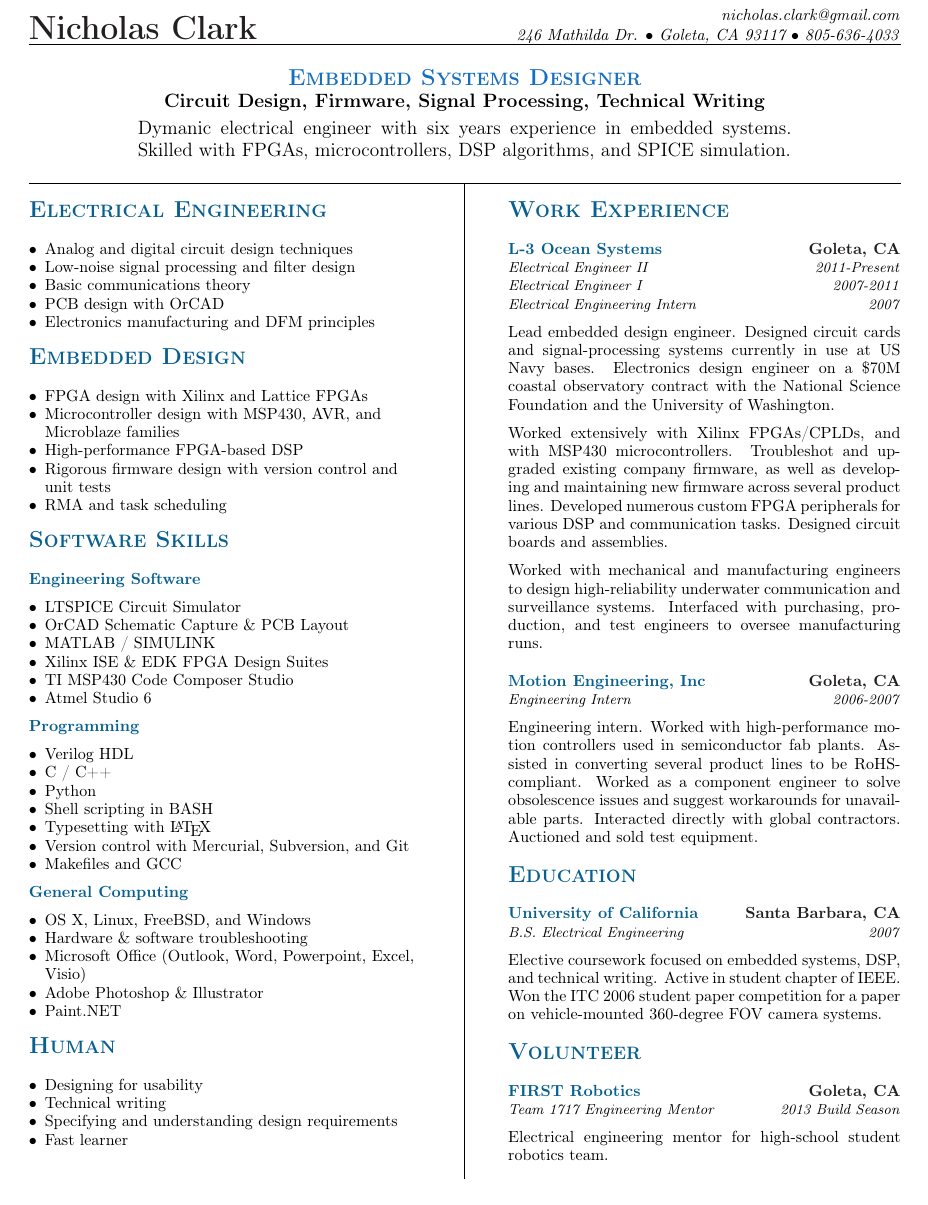
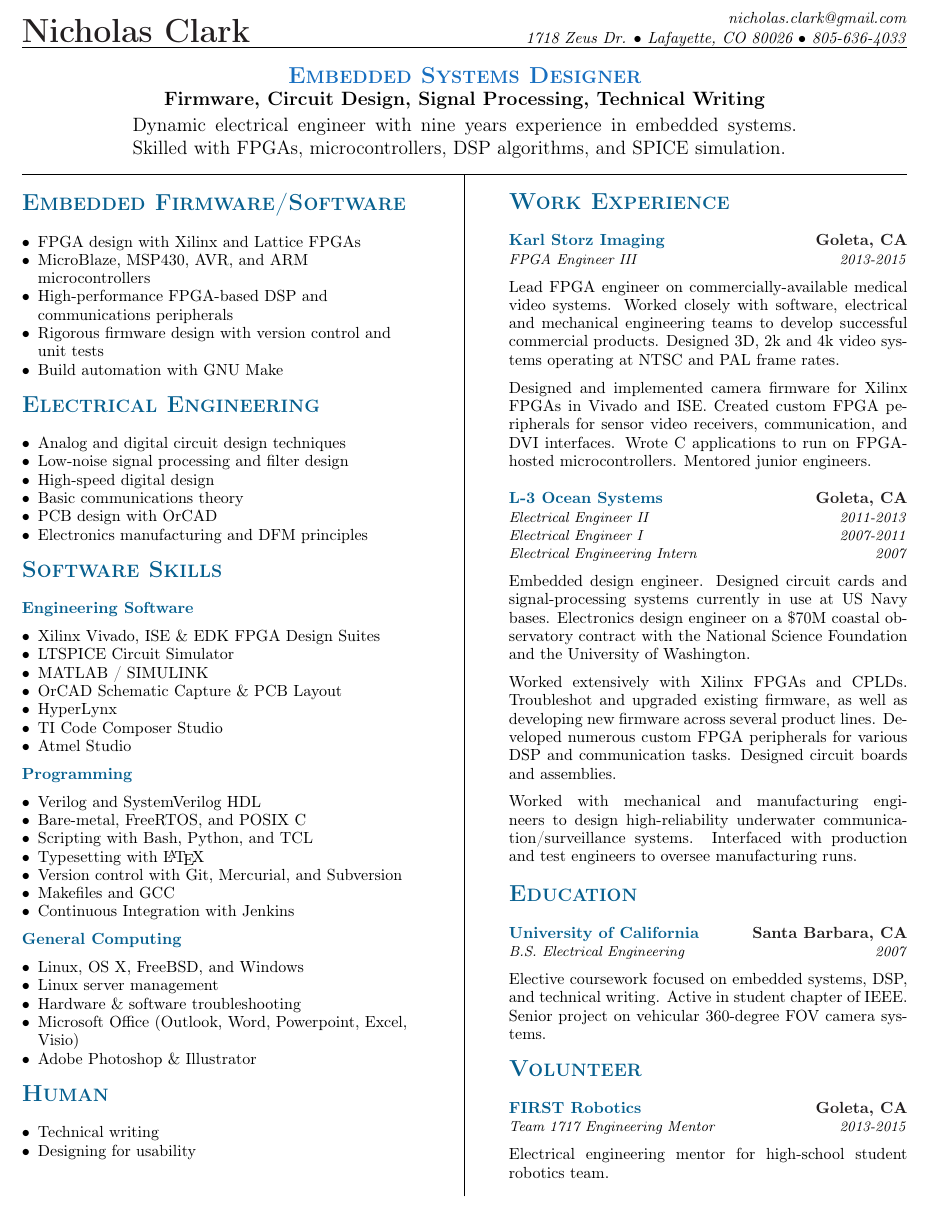
Before and after one commit to nrclark/resume, a LaTeX CV (nrc_resume.tex): part of the page, cut so that both start at the same text. Compiled offline with pdfLaTeX.

Commit message:
Updated resume

```diff
--- a/nrc_resume.tex
+++ b/nrc_resume.tex
@@ -1,5 +1,5 @@
 \documentclass[letterpaper, 10pt]{article}
-\usepackage[margin=0.49in]{geometry}
+\usepackage[margin=0.43in]{geometry}
 
 \usepackage{calc}
 
@@ -31,6 +28,11 @@
 \newcommand{\NrcColorHeaderA}{MidnightBlue}
 \newcommand{\NrcColorSubHeaderA}{MidnightBlue}
 \newcommand{\NrcColorSubHeaderB}{Black}
+
+\pdfinfo{
+/Author (Nicholas Clark)
+/Title  (Resume - Nicholas Clark)
+}
 
 %%%%%%%%%%%%%%%%%%%%%%%%%%%%% Macros %%%%%%%%%%%%%%%%%%%%%%%%%%%%%%%%%%%%%%
 
@@ -63,5 +65,23 @@
 
 %%%%%%%%%%%%%%%%%%%%%%%%% Work Experience %%%%%%%%%%%%%%%%%%%%%%%%%%%%%%%%%%
 
+\newcommand{\workKarlStorz}{%
+	\WorkExperienceLineOne {Karl Storz Imaging} {Goleta, CA}
+	\WorkExperienceLineTwo {FPGA Engineer III} {2013-2015}
+	\WorkExperienceMidBreak
+
+    Lead FPGA engineer on commercially-available medical video systems.
+    Worked closely with software, electrical and mechanical engineering
+    teams to develop successful commercial products. Designed 3D, 2k and 4k
+    video systems operating at NTSC and PAL frame rates.
+    \WorkExperienceMidBreak
+
+    Designed and implemented camera firmware for Xilinx FPGAs in Vivado and
+    ISE. Created custom FPGA peripherals for sensor video receivers,
+    communication, and DVI interfaces. Wrote C applications to run on
+    FPGA-hosted microcontrollers. Mentored junior engineers.
+	\WorkExperienceEndBreak%
+}
+
 \newcommand{\workLthree}{%
 	\WorkExperienceLineOne {L-3 Ocean Systems} {Goleta, CA}
@@ -69,16 +89,21 @@
 	\WorkExperienceLineTwo {Electrical Engineer I} {2007-2011}
 	\WorkExperienceLineTwo {Electrical Engineering Intern} {2007}
 	\WorkExperienceMidBreak
-    Lead embedded design engineer. Designed circuit cards and signal-processing systems currently in use at US Navy
-    bases. Electronics design engineer on a \$70M coastal observatory contract with the National Science Foundation
-    and the University of Washington. \WorkExperienceMidBreak
+    Embedded design engineer. Designed circuit cards and signal-processing
+    systems currently in use at US Navy bases. Electronics design engineer on a
+    \$70M coastal observatory contract with the National Science Foundation and
+    the University of Washington.
+    \WorkExperienceMidBreak
 
-    Worked extensively with Xilinx FPGAs/CPLDs, and with MSP430 microcontrollers. Troubleshot and upgraded existing
-    company firmware, as well as developing and maintaining new firmware across several product lines. Developed
-    numerous custom FPGA peripherals for various DSP and communication tasks. Designed circuit boards and
-    assemblies. \WorkExperienceMidBreak
-    Worked with mechanical and manufacturing engineers to design high-reliability underwater communication and
-    surveillance systems. Interfaced with purchasing, production, and test engineers to oversee manufacturing runs.
+    Worked extensively with Xilinx FPGAs and CPLDs. Troubleshot and upgraded
+    existing firmware, as well as developing new firmware across several product
+    lines. Developed numerous custom FPGA peripherals for various DSP and
+    communication tasks. Designed circuit boards and assemblies.
+    \WorkExperienceMidBreak
+
+    Worked with mechanical and manufacturing engineers to design high-reliability
+    underwater communication/surveillance systems. Interfaced with production and
+    test engineers to oversee manufacturing runs.
 	\WorkExperienceEndBreak%
 }
 
@@ -108,8 +135,9 @@
     \WorkExperienceLineOne{University of California} {Santa Barbara, CA}
     \WorkExperienceLineTwo{B.S. Electrical Engineering} {2007}
 	\WorkExperienceMidBreak
-    Elective coursework focused on embedded systems, DSP, and technical writing. Active in student chapter of IEEE.
-    Won the ITC 2006 student paper competition for a paper on vehicle-mounted 360-degree FOV camera systems.
+    Elective coursework focused on embedded systems, DSP, and technical writing.
+    Active in student chapter of IEEE. Senior project on vehicular 360-degree
+    FOV camera systems.
 	\WorkExperienceEndBreak%
 }
 
@@ -119,18 +147,18 @@
 %%%%%%%%%%%%%%% Title %%%%%%%%%%%%
 \nrctitle
 {\textcolor{\NrcColorName}{Nicholas Clark}}
-{246 Mathilda Dr.}
-{Goleta, CA 93117}
+{1718 Zeus Dr.}
+{Lafayette, CO 80026}
 {805-636-4033}
 {nicholas.clark@gmail.com}
 %
 \begin{center}\par\smallskip
 \textcolor{\NrcColorTitle}{\Large \textbf{\textsc{Embedded Systems Designer}}}\par
-\large \textbf{{Circuit Design, Firmware, Signal Processing, Technical Writing}}\par
+\large \textbf{{Firmware, Circuit Design, Signal Processing, Technical Writing}}\par
 \smallskip
 \noindent \begin{minipage}[t]{0.75\textwidth}%
 \begin{sloppypar}
-Dymanic electrical engineer with six years experience in embedded systems.
+Dynamic electrical engineer with nine years experience in embedded systems.
 Skilled with FPGAs, microcontrollers, DSP algorithms, and SPICE simulation.
 \end{sloppypar}
 \end{minipage}
@@ -147,6 +175,15 @@ Skilled with FPGAs, microcontrollers, DSP algorithms, and SPICE simulation.
 	\par \smallskip \begin{spacing}{0.95}%
 
     \begin{flushleft} %
+    \makeheader{Embedded Firmware/Software} \par%
+    \begin{itemize}%
+        \item FPGA design with Xilinx and Lattice FPGAs
+        \item MicroBlaze, MSP430, AVR, and ARM microcontrollers
+        \item High-performance FPGA-based DSP and communications peripherals
+        \item Rigorous firmware design with version control and unit tests
+        \item Build automation with GNU Make
+    \end{itemize}%
+	\WorkExperienceMidBreak
 	\makeheader{Electrical Engineering} \par%
     \begin{itemize}%
         \item Analog and digital circuit design techniques
@@ -155,60 +193,49 @@ Skilled with FPGAs, microcontrollers, DSP algorithms, and SPICE simulation.
         \item PCB design with OrCAD
         \item Electronics manufacturing and DFM principles
 	\end{itemize}%
-	\WorkExperienceMidBreak
-	\makeheader{Embedded Design} \par%
-    \begin{itemize}%
-        \item FPGA design with Xilinx and Lattice FPGAs
-        \item Microcontroller design with MSP430, AVR, and Microblaze families
-        \item High-performance FPGA-based DSP
-        \item Rigorous firmware design with version control and unit tests
-        \item RMA and task scheduling
-	\end{itemize}%
-	%
 	\WorkExperienceMidBreak
 	\makeheader{Software Skills} \par%
     %
     \WorkExperienceLineOne{Engineering Software}{}
 	\WorkExperienceMidBreak
     \begin{itemize}%
+		\item Xilinx Vivado, ISE \& EDK FPGA Design Suites
 		\item LTSPICE Circuit Simulator
+		\item MATLAB / SIMULINK
 		\item OrCAD Schematic Capture \& PCB Layout
-		\item MATLAB / SIMULINK
-		\item Xilinx ISE \& EDK FPGA Design Suites
-		\item TI MSP430 Code Composer Studio
-		\item Atmel Studio 6
+		\item HyperLynx
+		\item TI Code Composer Studio
+		\item Atmel Studio
 	\end{itemize}%
     %
 	\WorkExperienceMidBreak
     \WorkExperienceLineOne{Programming}{}
 	\WorkExperienceMidBreak
     \begin{itemize}%
-	    \item Verilog HDL\\
-	    \item C / C++\\
-	    \item Python \\
-	    \item Shell scripting in BASH\\
+	    \item Verilog and SystemVerilog HDL\\
+	    \item Bare-metal, FreeRTOS, and POSIX C\\
+	    \item Scripting with Bash, Python, and TCL \\
 	    \item Typesetting with \LaTeX\\
-	    \item Version control with Mercurial, Subversion, and Git\\
+	    \item Version control with Git, Mercurial, and Subversion\\
 	    \item Makefiles and GCC\\
+	    \item Continuous Integration with Jenkins\\
 	\end{itemize}
     %
 	\WorkExperienceMidBreak
     \WorkExperienceLineOne{General Computing}{}
 	\WorkExperienceMidBreak
     \begin{itemize}%
-	    \item OS X, Linux, FreeBSD, and Windows\\
+	    \item Linux, OS X, FreeBSD, and Windows\\
+	    \item Linux server management\\
 	    \item Hardware \& software troubleshooting\\
 	    \item Microsoft Office (Outlook, Word, Powerpoint, Excel, Visio)\\
 	    \item Adobe Photoshop \& Illustrator\\
-   	    \item Paint.NET \\
 	\end{itemize}%
 	\WorkExperienceMidBreak
 	\makeheader{Human} \par%
     \begin{itemize}%
+        \item Technical writing
         \item Designing for usability
-        \item Technical writing
-        \item Specifying and understanding design requirements
-        \item Fast learner
 	\end{itemize}%
 
 \end{flushleft}%
@@ -219,16 +246,17 @@ Skilled with FPGAs, microcontrollers, DSP algorithms, and SPICE simulation.
     \noindent \begin{minipage}[t]{0.45\textwidth}%
 	\par \smallskip \begin{spacing}{0.95}%
 	\makeheader{Work Experience} \par%
-		\workLthree
-		\workMotionEng
-%		\workUCSBLifesci
+        \workKarlStorz
+        \workLthree
+        %\workMotionEng
+        %\workUCSBLifesci
 
 	\makeheader{Education} \par%
 	    \EducationUCSB
 
 	\makeheader{Volunteer} \par%
    	\WorkExperienceLineOne{FIRST Robotics}{Goleta, CA}
-   	\WorkExperienceLineTwo{Team 1717 Engineering Mentor}{2013 Build Season}
+   	\WorkExperienceLineTwo{Team 1717 Engineering Mentor}{2013-2015}
    	\WorkExperienceMidBreak
     Electrical engineering mentor for high-school student robotics team.
 	\end{spacing} \end{minipage}
```
Also changed, not shown: nrc_resume.tex (24 more changed lines).
